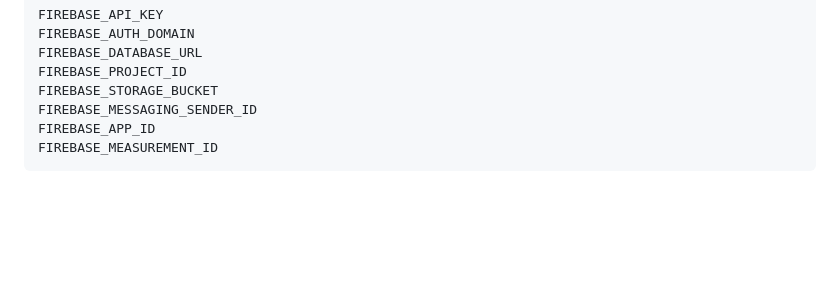
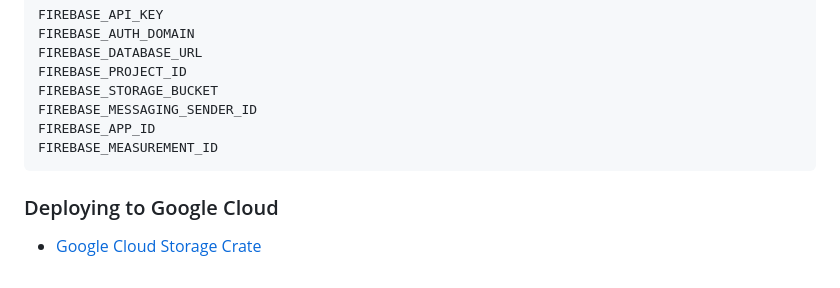
Before and after one commit to aventinesolutions/pwdgenerate-reframe, a Markdown page: README.md, the part around the change. Drawn GitHub-style; blank space fills up the shorter version.

Commit message:
:bear: :construction: add Google Cloud Crate reference to README
#188938751 As a Clojure Developer, I would like to have tasks in Rust Lang to push the application to the Google Cloud so the infrastruture is future proof.

````diff
--- a/README.md
+++ b/README.md
@@ -358,3 +358,6 @@ FIREBASE_MESSAGING_SENDER_ID
 FIREBASE_APP_ID
 FIREBASE_MEASUREMENT_ID
 ```
+
+### Deploying to Google Cloud
+* [Google Cloud Storage Crate](https://crates.io/crates/google-cloud-storage)
````
